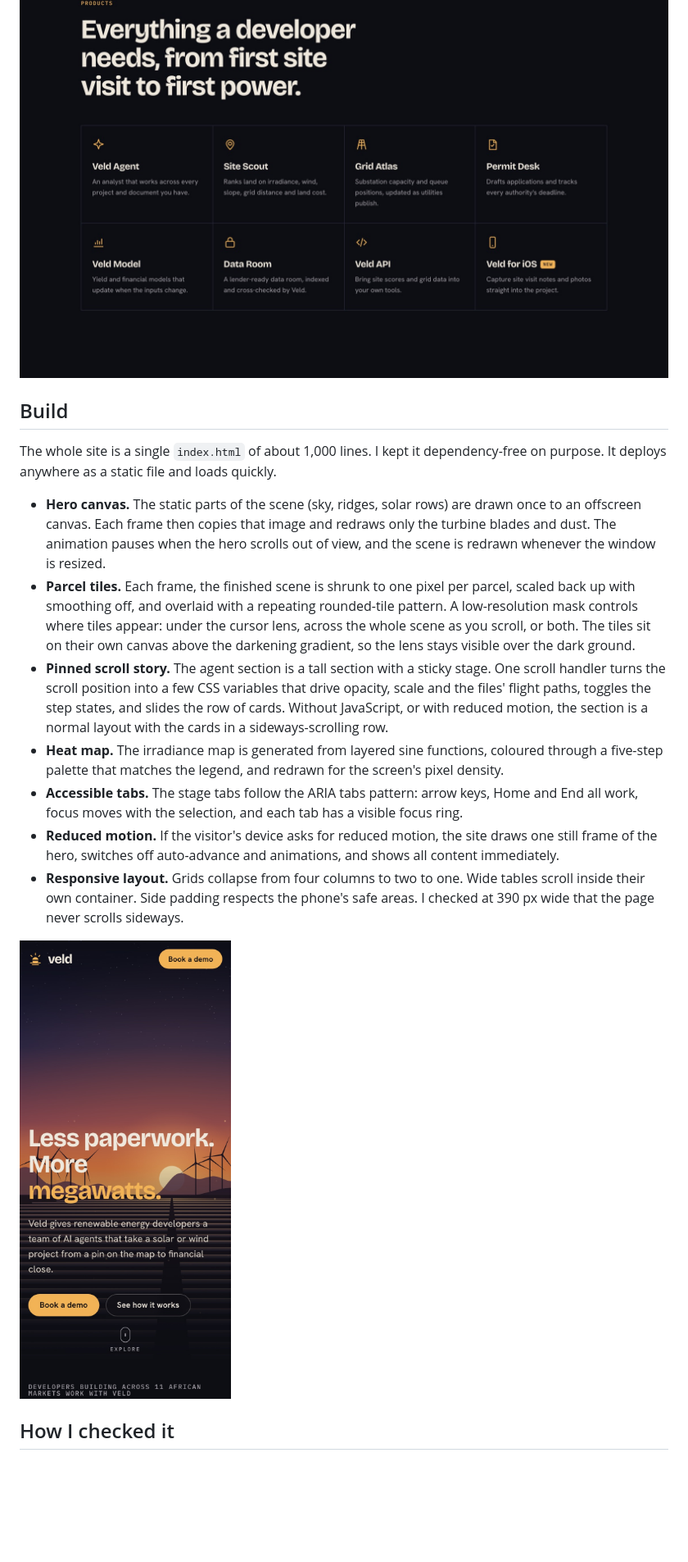
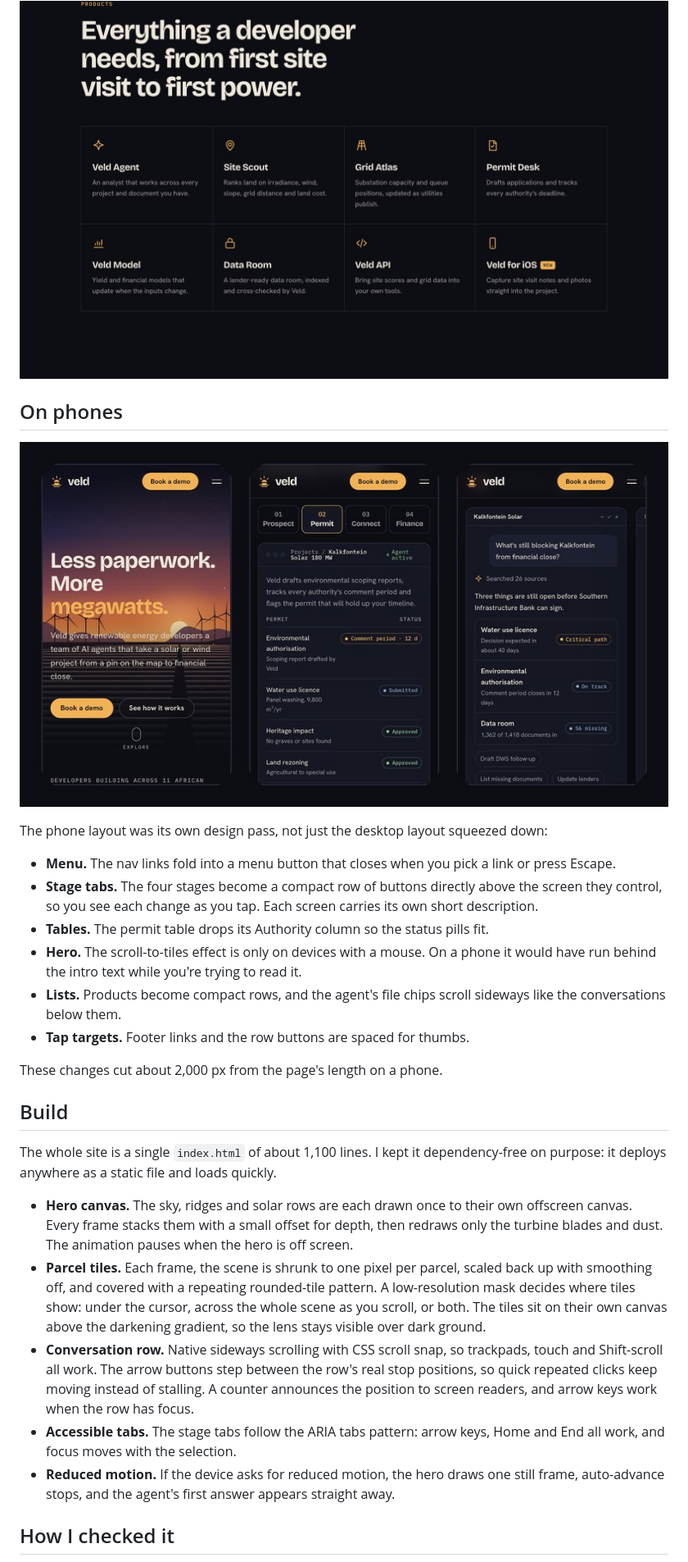
Before and after one commit to Zubair-Elliot-17/veld, a Markdown page: README.md, the part around the change printed below. Shown: that part at 82% size. Rendered like a GitHub page; pictures changed too: docs/phone.jpg (deleted), docs/phones.jpg (added); blank space fills up the shorter version.

Commit message:
Sideways agent conversations, phone layout pass, walkthrough video and README redesign

```diff
--- a/README.md
+++ b/README.md
@@ -67,19 +109,30 @@ Each screen ends with one line from the agent explaining what it did and why. Th
 
 ![The products grid](docs/products.jpg)
 
+## On phones
+
+![Veld on a phone: the hero, the stage tabs and an agent conversation](docs/phones.jpg)
+
+The phone layout was its own design pass, not just the desktop layout squeezed down:
+
+- **Menu.** The nav links fold into a menu button that closes when you pick a link or press Escape.
+- **Stage tabs.** The four stages become a compact row of buttons directly above the screen they control, so you see each change as you tap. Each screen carries its own short description.
+- **Tables.** The permit table drops its Authority column so the status pills fit.
+- **Hero.** The scroll-to-tiles effect is only on devices with a mouse. On a phone it would have run behind the intro text while you're trying to read it.
+- **Lists.** Products become compact rows, and the agent's file chips scroll sideways like the conversations below them.
+- **Tap targets.** Footer links and the row buttons are spaced for thumbs.
+
+These changes cut about 2,000 px from the page's length on a phone.
+
 ## Build
 
-The whole site is a single `index.html` of about 1,000 lines. I kept it dependency-free on purpose. It deploys anywhere as a static file and loads quickly.
+The whole site is a single `index.html` of about 1,100 lines. I kept it dependency-free on purpose: it deploys anywhere as a static file and loads quickly.
 
-- **Hero canvas.** The static parts of the scene (sky, ridges, solar rows) are drawn once to an offscreen canvas. Each frame then copies that image and redraws only the turbine blades and dust. The animation pauses when the hero scrolls out of view, and the scene is redrawn whenever the window is resized.
-- **Parcel tiles.** Each frame, the finished scene is shrunk to one pixel per parcel, scaled back up with smoothing off, and overlaid with a repeating rounded-tile pattern. A low-resolution mask controls where tiles appear: under the cursor lens, across the whole scene as you scroll, or both. The tiles sit on their own canvas above the darkening gradient, so the lens stays visible over the dark ground.
-- **Pinned scroll story.** The agent section is a tall section with a sticky stage. One scroll handler turns the scroll position into a few CSS variables that drive opacity, scale and the files' flight paths, toggles the step states, and slides the row of cards. Without JavaScript, or with reduced motion, the section is a normal layout with the cards in a sideways-scrolling row.
-- **Heat map.** The irradiance map is generated from layered sine functions, coloured through a five-step palette that matches the legend, and redrawn for the screen's pixel density.
-- **Accessible tabs.** The stage tabs follow the ARIA tabs pattern: arrow keys, Home and End all work, focus moves with the selection, and each tab has a visible focus ring.
-- **Reduced motion.** If the visitor's device asks for reduced motion, the site draws one still frame of the hero, switches off auto-advance and animations, and shows all content immediately.
-- **Responsive layout.** Grids collapse from four columns to two to one. Wide tables scroll inside their own container. Side padding respects the phone's safe areas. I checked at 390 px wide that the page never scrolls sideways.
-
-<img src="docs/phone.jpg" alt="Veld on a phone" width="320">
+- **Hero canvas.** The sky, ridges and solar rows are each drawn once to their own offscreen canvas. Every frame stacks them with a small offset for depth, then redraws only the turbine blades and dust. The animation pauses when the hero is off screen.
+- **Parcel tiles.** Each frame, the scene is shrunk to one pixel per parcel, scaled back up with smoothing off, and covered with a repeating rounded-tile pattern. A low-resolution mask decides where tiles show: under the cursor, across the whole scene as you scroll, or both. The tiles sit on their own canvas above the darkening gradient, so the lens stays visible over dark ground.
+- **Conversation row.** Native sideways scrolling with CSS scroll snap, so trackpads, touch and Shift-scroll all work. The arrow buttons step between the row's real stop positions, so quick repeated clicks keep moving instead of stalling. A counter announces the position to screen readers, and arrow keys work when the row has focus.
+- **Accessible tabs.** The stage tabs follow the ARIA tabs pattern: arrow keys, Home and End all work, and focus moves with the selection.
+- **Reduced motion.** If the device asks for reduced motion, the hero draws one still frame, auto-advance stops, and the agent's first answer appears straight away.
 
 ## How I checked it
 
```
Also changed, not shown: other parts of README.md (+96 -47 lines), docs/agent-row.jpg (deleted), docs/agent.jpg, docs/walkthrough-poster.jpg (added), 3 other files.
